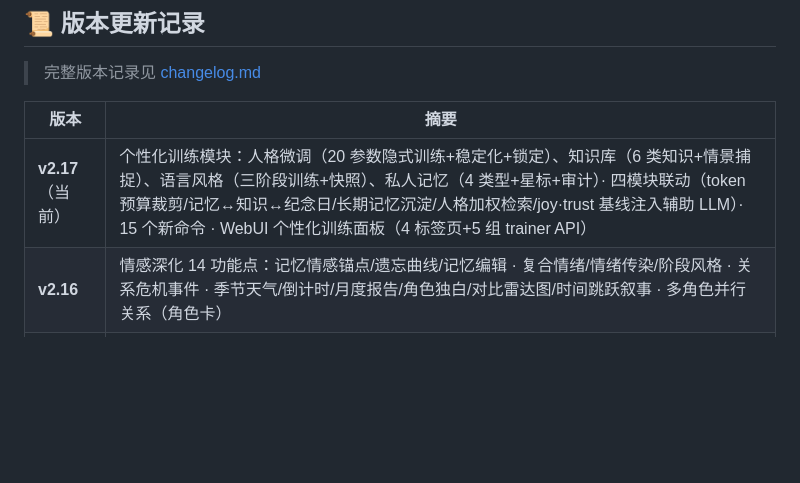
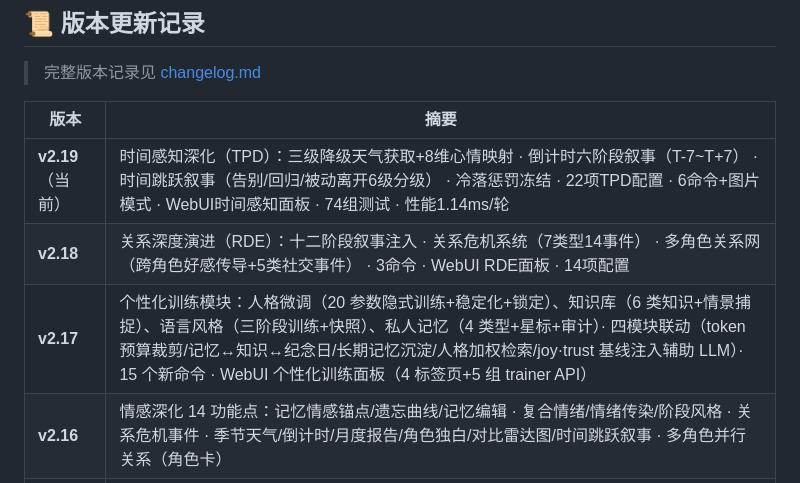
Before and after one commit to yahajiang/astrbot_plugin_soulsync, a Markdown page: README.md, the part around the change. Drawn GitHub-style; blank space fills up the shorter version.

Commit message:
docs: README版本记录表补全v2.18(RDE)+v2.19(TPD), v2.17去掉当前标记

```diff
--- a/README.md
+++ b/README.md
@@ -693,7 +693,9 @@ astrbot_plugin_soulsync/
 
 | 版本 | 摘要 |
 |------|------|
-| **v2.17**（当前） | 个性化训练模块：人格微调（20 参数隐式训练+稳定化+锁定）、知识库（6 类知识+情景捕捉）、语言风格（三阶段训练+快照）、私人记忆（4 类型+星标+审计）· 四模块联动（token 预算裁剪/记忆↔知识↔纪念日/长期记忆沉淀/人格加权检索/joy·trust 基线注入辅助 LLM）· 15 个新命令 · WebUI 个性化训练面板（4 标签页+5 组 trainer API） |
+| **v2.19**（当前） | 时间感知深化（TPD）：三级降级天气获取+8维心情映射 · 倒计时六阶段叙事（T-7~T+7） · 时间跳跃叙事（告别/回归/被动离开6级分级） · 冷落惩罚冻结 · 22项TPD配置 · 6命令+图片模式 · WebUI时间感知面板 · 74组测试 · 性能1.14ms/轮 |
+| **v2.18** | 关系深度演进（RDE）：十二阶段叙事注入 · 关系危机系统（7类型14事件） · 多角色关系网（跨角色好感传导+5类社交事件） · 3命令 · WebUI RDE面板 · 14项配置 |
+| **v2.17** | 个性化训练模块：人格微调（20 参数隐式训练+稳定化+锁定）、知识库（6 类知识+情景捕捉）、语言风格（三阶段训练+快照）、私人记忆（4 类型+星标+审计）· 四模块联动（token 预算裁剪/记忆↔知识↔纪念日/长期记忆沉淀/人格加权检索/joy·trust 基线注入辅助 LLM）· 15 个新命令 · WebUI 个性化训练面板（4 标签页+5 组 trainer API） |
 | **v2.16** | 情感深化 14 功能点：记忆情感锚点/遗忘曲线/记忆编辑 · 复合情绪/情绪传染/阶段风格 · 关系危机事件 · 季节天气/倒计时/月度报告/角色独白/对比雷达图/时间跳跃叙事 · 多角色并行关系（角色卡） |
 | **v2.15** | 惩罚机制改为每日更新：冷落惩罚每日定时结算（启动补结算 + 每日 00:10，按自然日缺席递增），对话不再触发冷落 |
 | **v2.14** | WebUI 玻璃态整合系列：毛玻璃美化 → 性能优化 → 美化增强 → 管理员工具 → Minimal Modern 滚动条滑块 → 浅色日景玻璃拟态重构 → 合成器级性能优化 |
```
